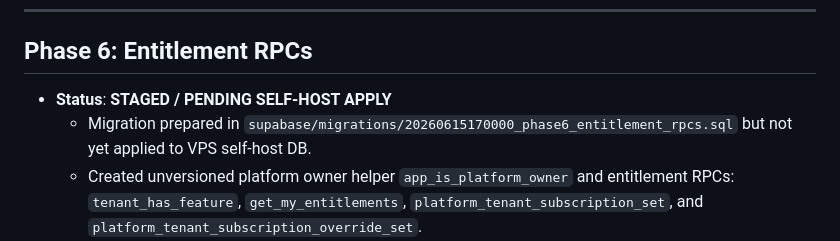
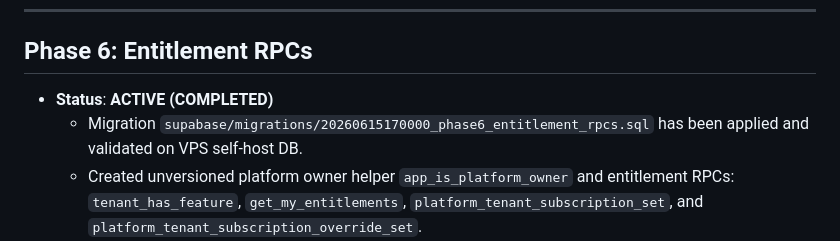
Before and after one commit to lynx-wjk/mobile-erp-apps, a Markdown page: docs/mobile_erp_current_status.md, the part around the change. Drawn GitHub-style.

```diff
--- a/docs/mobile_erp_current_status.md
+++ b/docs/mobile_erp_current_status.md
@@ -88,8 +88,8 @@ This document provides a summary of the current verified state of the Mobile ERP
 ---
 
 ## Phase 6: Entitlement RPCs
-* **Status**: **STAGED / PENDING SELF-HOST APPLY**
-  - Migration prepared in `supabase/migrations/20260615170000_phase6_entitlement_rpcs.sql` but not yet applied to VPS self-host DB.
+* **Status**: **ACTIVE (COMPLETED)**
+  - Migration `supabase/migrations/20260615170000_phase6_entitlement_rpcs.sql` has been applied and validated on VPS self-host DB.
   - Created unversioned platform owner helper `app_is_platform_owner` and entitlement RPCs: `tenant_has_feature`, `get_my_entitlements`, `platform_tenant_subscription_set`, and `platform_tenant_subscription_override_set`.
   - Added safe fallbacks for unassigned tenants returning a default active status with core features (`stock_basic`, `production_basic`, `finance_basic`, `invite_management`).
   - Read-only RPCs do not block any UI or login actions.
```
Also changed, not shown: docs/mobile_erp_phase_execution_order.md (+2 -2 lines).
